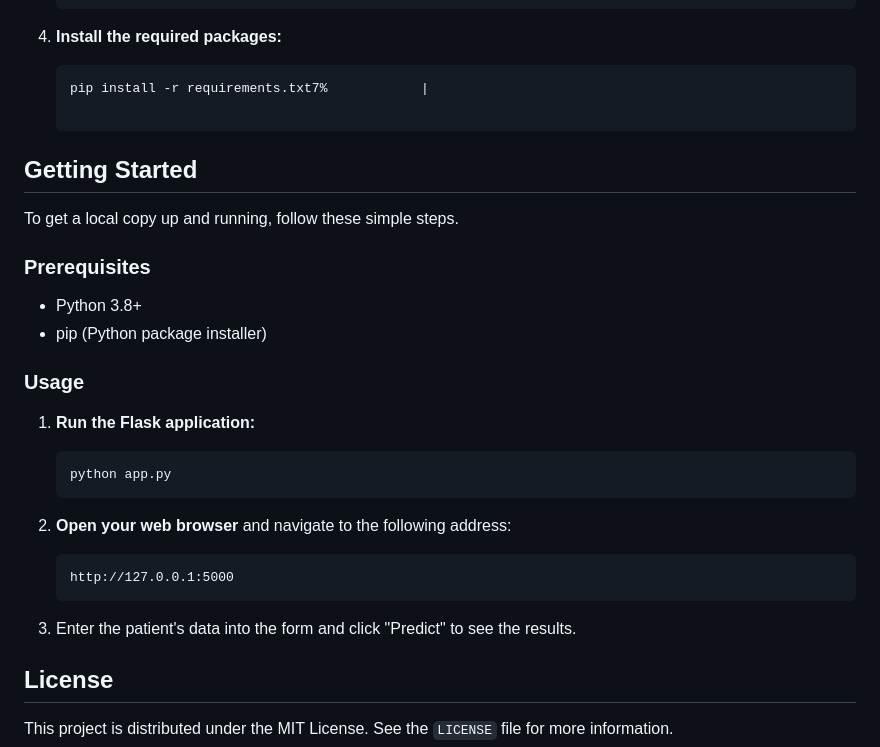
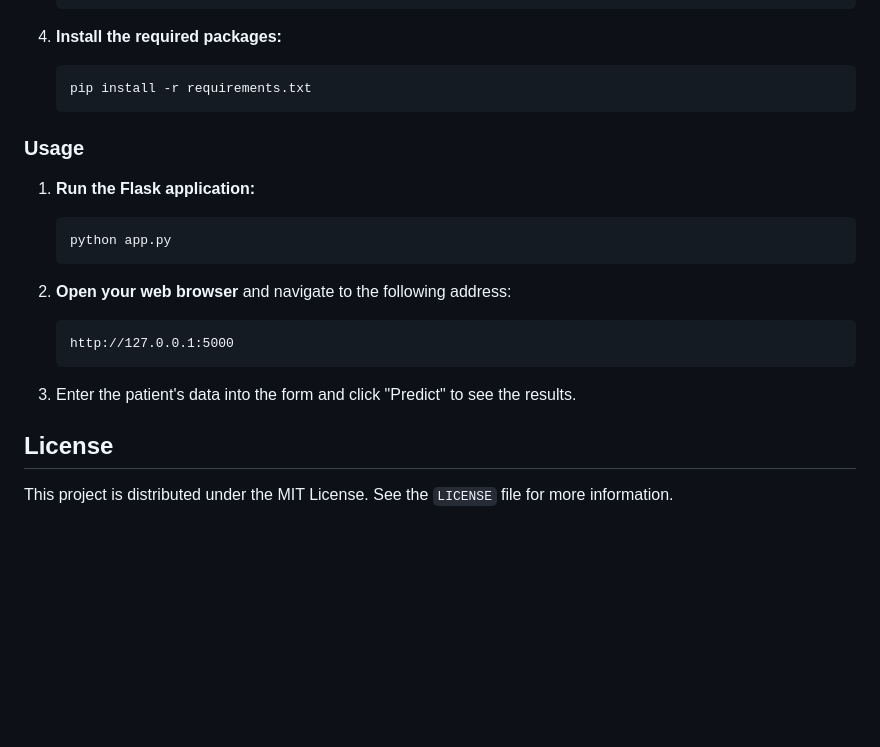
Before and after one commit to darainf468-hash/diabetes-prediction-system, a Markdown page: README.md, the part around the change. Drawn GitHub-style; blank space fills up the shorter version.

````diff
--- a/README.md
+++ b/README.md
@@ -65,17 +65,8 @@ To get a local copy up and running, follow these simple steps.
 
 4.  **Install the required packages:**
     ```sh
-    pip install -r requirements.txt7%            |
-
-## Getting Started
-
-To get a local copy up and running, follow these simple steps.
-
-### Prerequisites
-
--   Python 3.8+
--   pip (Python package installer)
-
+    pip install -r requirements.txt
+    ```
 
 ### Usage
 
@@ -91,7 +82,6 @@ To get a local copy up and running, follow these simple steps.
 
 3.  Enter the patient's data into the form and click "Predict" to see the results.
 
-
 ## License
 
 This project is distributed under the MIT License. See the `LICENSE` file for more information.
````
